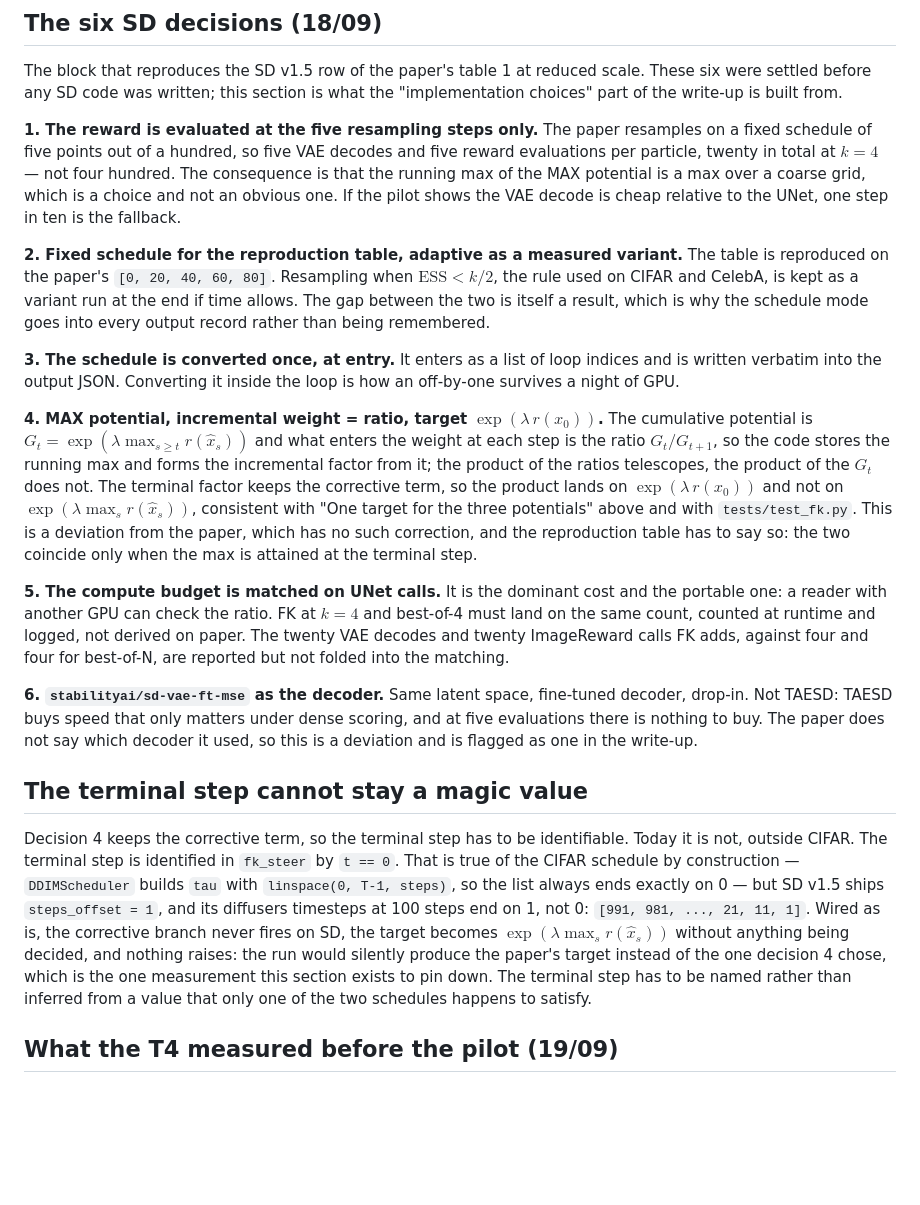
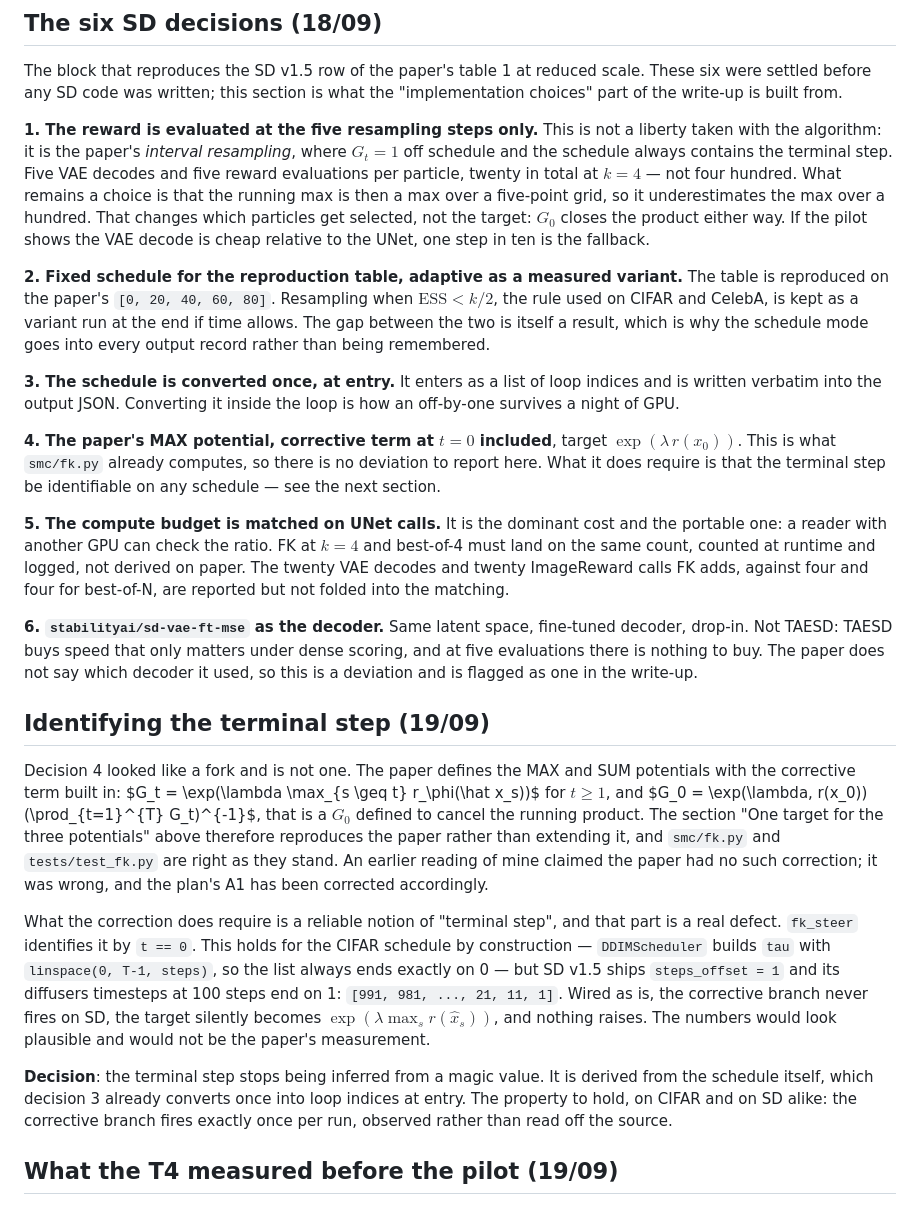
Before and after one commit to fogatogl/FK_steering_implementation, a Markdown page: docs/decisions.md, the part around the change. Drawn GitHub-style; blank space fills up the shorter version.

Commit message:
the paper does define G_0 to cancel the running product: no deviation on MAX, only the terminal step to identify

```diff
--- a/docs/decisions.md
+++ b/docs/decisions.md
@@ -76,12 +76,14 @@ The block that reproduces the SD v1.5 row of the paper's table 1 at reduced scal
 These six were settled before any SD code was written; this section is what the
 "implementation choices" part of the write-up is built from.
 
-**1. The reward is evaluated at the five resampling steps only.** The paper resamples
-on a fixed schedule of five points out of a hundred, so five VAE decodes and five
-reward evaluations per particle, twenty in total at $k = 4$ — not four hundred. The
-consequence is that the running max of the MAX potential is a max over a coarse grid,
-which is a choice and not an obvious one. If the pilot shows the VAE decode is cheap
-relative to the UNet, one step in ten is the fallback.
+**1. The reward is evaluated at the five resampling steps only.** This is not a
+liberty taken with the algorithm: it is the paper's *interval resampling*, where
+$G_t = 1$ off schedule and the schedule always contains the terminal step. Five VAE
+decodes and five reward evaluations per particle, twenty in total at $k = 4$ — not four
+hundred. What remains a choice is that the running max is then a max over a five-point
+grid, so it underestimates the max over a hundred. That changes which particles get
+selected, not the target: $G_0$ closes the product either way. If the pilot shows the
+VAE decode is cheap relative to the UNet, one step in ten is the fallback.
 
 **2. Fixed schedule for the reproduction table, adaptive as a measured variant.**
 The table is reproduced on the paper's `[0, 20, 40, 60, 80]`. Resampling when
@@ -93,16 +95,10 @@ schedule mode goes into every output record rather than being remembered.
 and is written verbatim into the output JSON. Converting it inside the loop is how an
 off-by-one survives a night of GPU.
 
-**4. MAX potential, incremental weight = ratio, target $\exp(\lambda\, r(x_0))$.**
-The cumulative potential is $G_t = \exp(\lambda \max_{s \geq t} r(\hat x_s))$ and what
-enters the weight at each step is the ratio $G_t / G_{t+1}$, so the code stores the
-running max and forms the incremental factor from it; the product of the ratios
-telescopes, the product of the $G_t$ does not. The terminal factor keeps the corrective
-term, so the product lands on $\exp(\lambda\, r(x_0))$ and not on
-$\exp(\lambda \max_s r(\hat x_s))$, consistent with "One target for the three
-potentials" above and with `tests/test_fk.py`. This is a deviation from the paper,
-which has no such correction, and the reproduction table has to say so: the two
-coincide only when the max is attained at the terminal step.
+**4. The paper's MAX potential, corrective term at $t = 0$ included**, target
+$\exp(\lambda\, r(x_0))$. This is what `smc/fk.py` already computes, so there is no
+deviation to report here. What it does require is that the terminal step be identifiable
+on any schedule — see the next section.
 
 **5. The compute budget is matched on UNet calls.** It is the dominant cost and the
 portable one: a reader with another GPU can check the ratio. FK at $k = 4$ and
@@ -115,19 +111,30 @@ decoder, drop-in. Not TAESD: TAESD buys speed that only matters under dense scor
 and at five evaluations there is nothing to buy. The paper does not say which decoder
 it used, so this is a deviation and is flagged as one in the write-up.
 
-## The terminal step cannot stay a magic value
+## Identifying the terminal step (19/09)
 
-Decision 4 keeps the corrective term, so the terminal step has to be identifiable.
-Today it is not, outside CIFAR. The terminal step is identified in `fk_steer` by
-`t == 0`. That is true of the CIFAR schedule by construction — `DDIMScheduler` builds
-`tau` with `linspace(0, T-1, steps)`, so the list always ends exactly on 0 — but SD
-v1.5 ships `steps_offset = 1`, and its diffusers timesteps at 100 steps end on 1, not
-0: `[991, 981, ..., 21, 11, 1]`. Wired as is, the corrective branch never fires on SD,
-the target becomes $\exp(\lambda \max_s r(\hat x_s))$ without anything being decided,
-and nothing raises: the run would silently produce the paper's target instead of the
-one decision 4 chose, which is the one measurement this section exists to pin down.
-The terminal step has to be named rather than inferred from a value that only one of
-the two schedules happens to satisfy.
+Decision 4 looked like a fork and is not one. The paper defines the MAX and SUM
+potentials with the corrective term built in: $G_t = \exp(\lambda \max_{s \geq t}
+r_\phi(\hat x_s))$ for $t \geq 1$, and $G_0 = \exp(\lambda\, r(x_0))
+(\prod_{t=1}^{T} G_t)^{-1}$, that is a $G_0$ defined to cancel the running product.
+The section "One target for the three potentials" above therefore reproduces the paper
+rather than extending it, and `smc/fk.py` and `tests/test_fk.py` are right as they
+stand. An earlier reading of mine claimed the paper had no such correction; it was
+wrong, and the plan's A1 has been corrected accordingly.
+
+What the correction does require is a reliable notion of "terminal step", and that part
+is a real defect. `fk_steer` identifies it by `t == 0`. This holds for the CIFAR
+schedule by construction — `DDIMScheduler` builds `tau` with `linspace(0, T-1, steps)`,
+so the list always ends exactly on 0 — but SD v1.5 ships `steps_offset = 1` and its
+diffusers timesteps at 100 steps end on 1: `[991, 981, ..., 21, 11, 1]`. Wired as is,
+the corrective branch never fires on SD, the target silently becomes
+$\exp(\lambda \max_s r(\hat x_s))$, and nothing raises. The numbers would look
+plausible and would not be the paper's measurement.
+
+**Decision**: the terminal step stops being inferred from a magic value. It is derived
+from the schedule itself, which decision 3 already converts once into loop indices at
+entry. The property to hold, on CIFAR and on SD alike: the corrective branch fires
+exactly once per run, observed rather than read off the source.
 
 ## What the T4 measured before the pilot (19/09)
 
```
